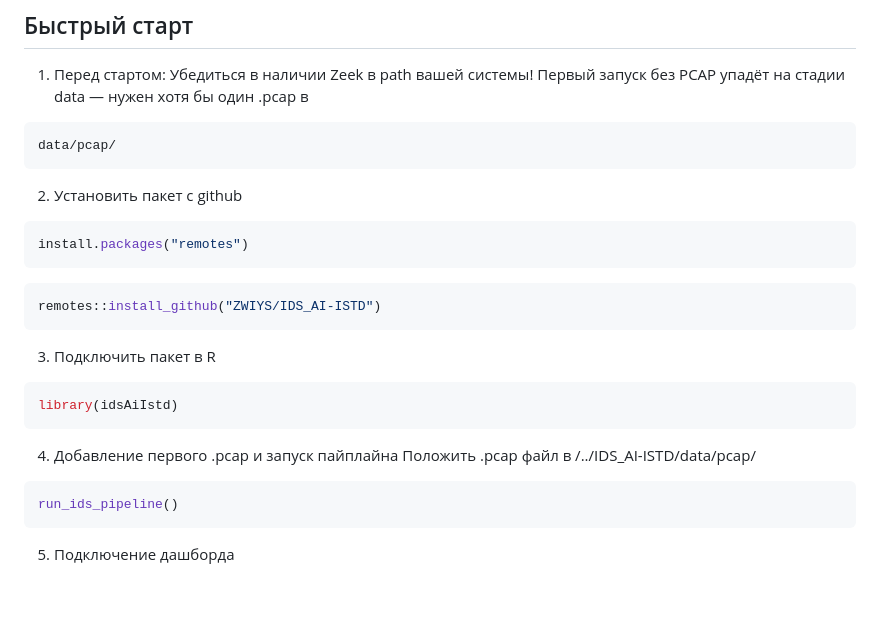
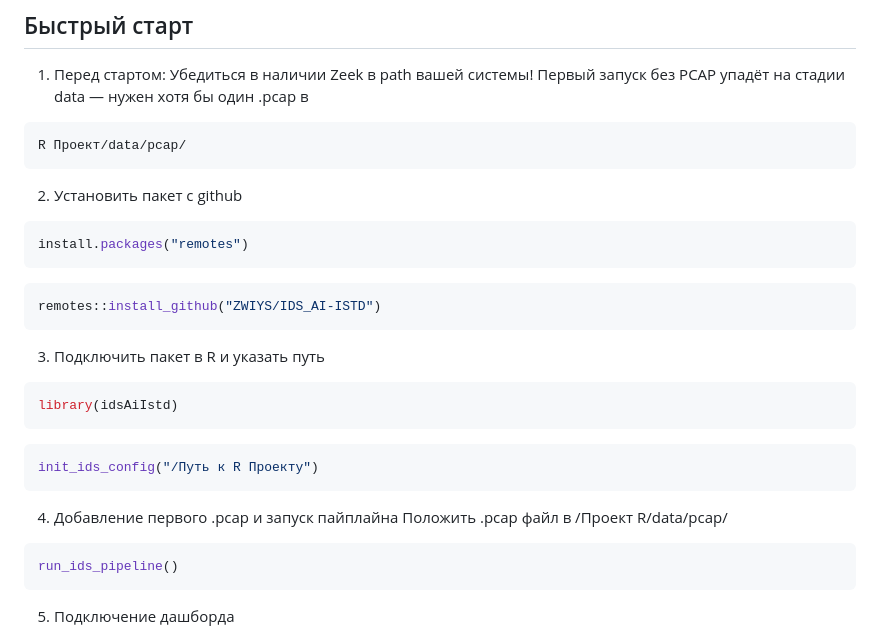
Before and after one commit to ZWIYS/IDS_AI-ISTD, a Markdown page: README.md, the part around one of its changes. Rendered like a GitHub page; blank space fills up the shorter version.

Commit message:
fast start fix

````diff
--- a/README.md
+++ b/README.md
@@ -34,7 +34,7 @@
   Убедиться в наличии Zeek в path вашей системы!
   Первый запуск без PCAP упадёт на стадии data — нужен хотя бы один .pcap в
   ```R
-  data/pcap/
+  R Проект/data/pcap/
   ```
 2. Установить пакет с github
   ```R
@@ -43,12 +43,15 @@
   ```R
   remotes::install_github("ZWIYS/IDS_AI-ISTD")
   ```
-3. Подключить пакет в R
+3. Подключить пакет в R и указать путь
   ```R
   library(idsAiIstd)
   ```
+  ```R
+  init_ids_config("/Путь к R Проекту")
+  ```
 4. Добавление первого .pcap и запуск пайплайна
-  Положить .pcap файл в /../IDS_AI-ISTD/data/pcap/
+  Положить .pcap файл в /Проект R/data/pcap/
   ```R
   run_ids_pipeline()
   ```
````
Also changed, not shown: other parts of README.md (+2 -2 lines).
